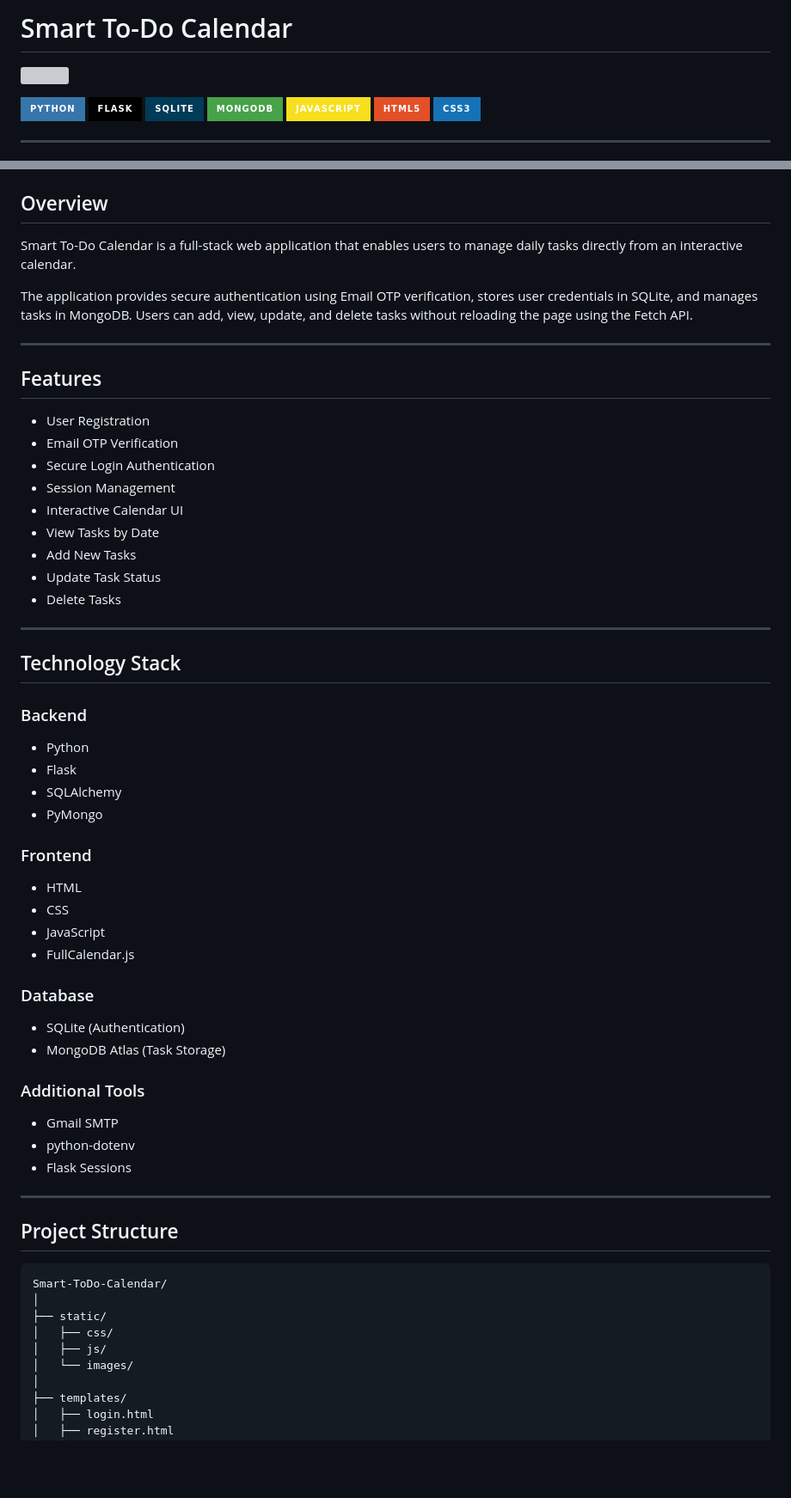
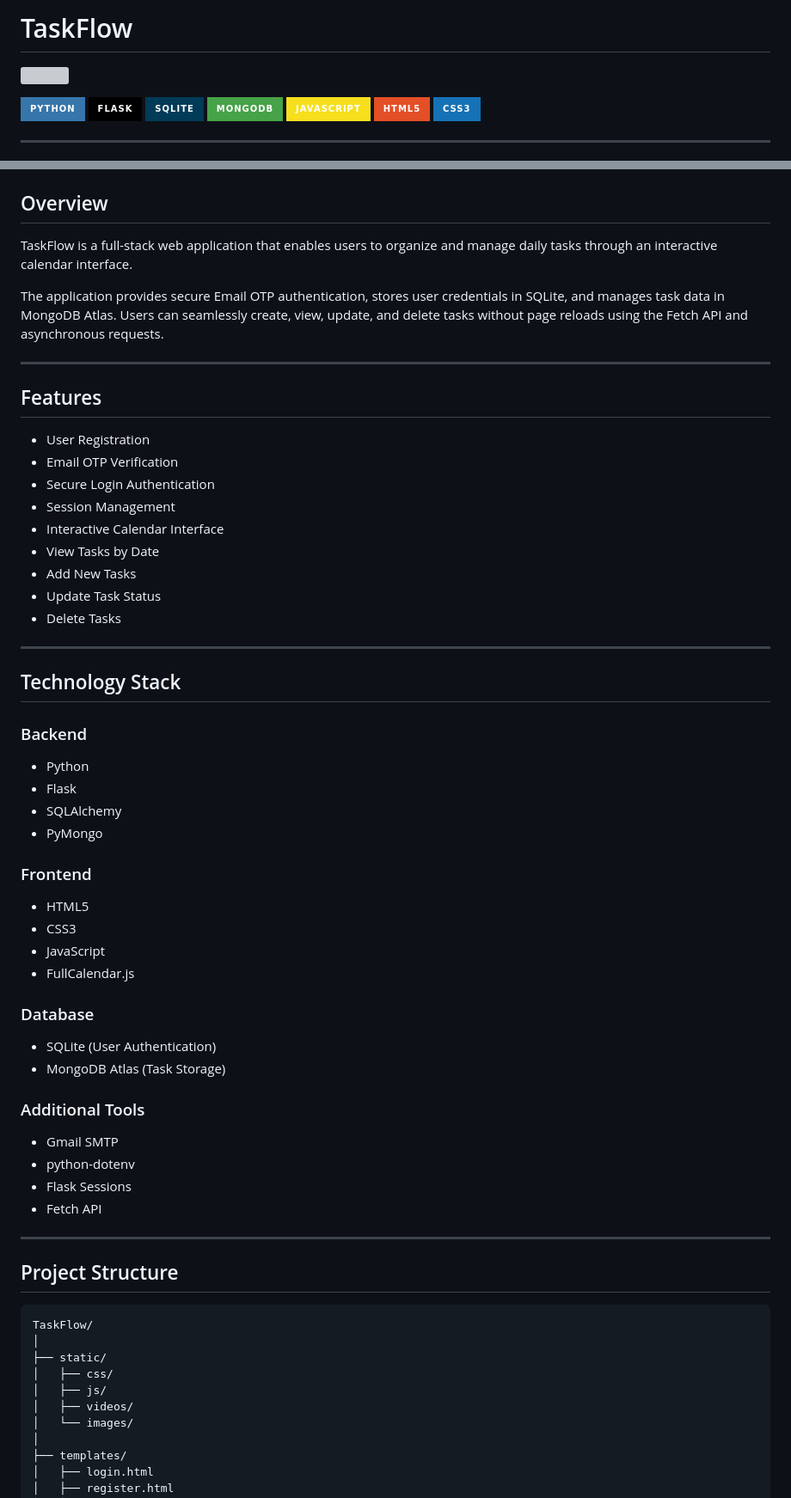
Before and after one commit to Aryan83699/TaskFlow, a Markdown page: README.md, 2 parts joined by grey strips. Shown at 86% size. Drawn GitHub-style; badges without logos; blank space fills up the shorter version; grey boxes are pictures that could not be loaded.

Commit message:
Rename project to TaskFlow and revise README
Updated project name and enhanced README content for clarity and detail.

````diff
--- a/README.md
+++ b/README.md
@@ -1,4 +1,4 @@
-# Smart To-Do Calendar
+# TaskFlow
 
 <p align="left">
   <img src="https://readme-typing-svg.demolab.com?font=Poppins&size=24&pause=1000&color=2563EB&center=false&vCenter=true&width=700&lines=Calendar-Based+Task+Management;Flask+%2B+SQLite+%2B+MongoDB;Email+OTP+Authentication;Interactive+Task+Planner" />
@@ -6,13 +6,13 @@
 
 <p align="center">
 
-![Python](https://img.shields.io/badge/Python-3776AB?style=for-the-badge\&logo=python\&logoColor=white)
-![Flask](https://img.shields.io/badge/Flask-000000?style=for-the-badge\&logo=flask)
-![SQLite](https://img.shields.io/badge/SQLite-003B57?style=for-the-badge\&logo=sqlite\&logoColor=white)
-![MongoDB](https://img.shields.io/badge/MongoDB-47A248?style=for-the-badge\&logo=mongodb\&logoColor=white)
-![JavaScript](https://img.shields.io/badge/JavaScript-F7DF1E?style=for-the-badge\&logo=javascript\&logoColor=black)
-![HTML5](https://img.shields.io/badge/HTML5-E34F26?style=for-the-badge\&logo=html5\&logoColor=white)
-![CSS3](https://img.shields.io/badge/CSS3-1572B6?style=for-the-badge\&logo=css3\&logoColor=white)
+![Python](https://img.shields.io/badge/Python-3776AB?style=for-the-badge&logo=python&logoColor=white)
+![Flask](https://img.shields.io/badge/Flask-000000?style=for-the-badge&logo=flask)
+![SQLite](https://img.shields.io/badge/SQLite-003B57?style=for-the-badge&logo=sqlite&logoColor=white)
+![MongoDB](https://img.shields.io/badge/MongoDB-47A248?style=for-the-badge&logo=mongodb&logoColor=white)
+![JavaScript](https://img.shields.io/badge/JavaScript-F7DF1E?style=for-the-badge&logo=javascript&logoColor=black)
+![HTML5](https://img.shields.io/badge/HTML5-E34F26?style=for-the-badge&logo=html5&logoColor=white)
+![CSS3](https://img.shields.io/badge/CSS3-1572B6?style=for-the-badge&logo=css3&logoColor=white)
 
 </p>
 
@@ -21,23 +31,22 @@
 ## Overview
 
-Smart To-Do Calendar is a full-stack web application that enables users to manage daily tasks directly from an interactive calendar.
+TaskFlow is a full-stack web application that enables users to organize and manage daily tasks through an interactive calendar interface.
 
-The application provides secure authentication using Email OTP verification, stores user credentials in SQLite, and manages tasks in MongoDB. Users can add, view, update, and delete tasks without reloading the page using the Fetch API.
+The application provides secure Email OTP authentication, stores user credentials in SQLite, and manages task data in MongoDB Atlas. Users can seamlessly create, view, update, and delete tasks without page reloads using the Fetch API and asynchronous requests.
 
 ---
 
 ## Features
 
-* User Registration
-* Email OTP Verification
-* Secure Login Authentication
-* Session Management
-* Interactive Calendar UI
-* View Tasks by Date
-* Add New Tasks
-* Update Task Status
-* Delete Tasks
-
+- User Registration
+- Email OTP Verification
+- Secure Login Authentication
+- Session Management
+- Interactive Calendar Interface
+- View Tasks by Date
+- Add New Tasks
+- Update Task Status
+- Delete Tasks
 
 ---
 
@@ -45,39 +54,41 @@ The application provides secure authentication using Email OTP verification, sto
 
 ### Backend
 
-* Python
-* Flask
-* SQLAlchemy
-* PyMongo
+- Python
+- Flask
+- SQLAlchemy
+- PyMongo
 
 ### Frontend
 
-* HTML
-* CSS
-* JavaScript
-* FullCalendar.js
+- HTML5
+- CSS3
+- JavaScript
+- FullCalendar.js
 
 ### Database
 
-* SQLite (Authentication)
-* MongoDB Atlas (Task Storage)
+- SQLite (User Authentication)
+- MongoDB Atlas (Task Storage)
 
 ### Additional Tools
 
-* Gmail SMTP
-* python-dotenv
-* Flask Sessions
+- Gmail SMTP
+- python-dotenv
+- Flask Sessions
+- Fetch API
 
 ---
 
 ## Project Structure
 
 ```text
-Smart-ToDo-Calendar/
+TaskFlow/
 │
 ├── static/
 │   ├── css/
 │   ├── js/
+│   ├── videos/
 │   └── images/
 │
 ├── templates/
````
Also changed, not shown: other parts of README.md (+46 -35 lines).
